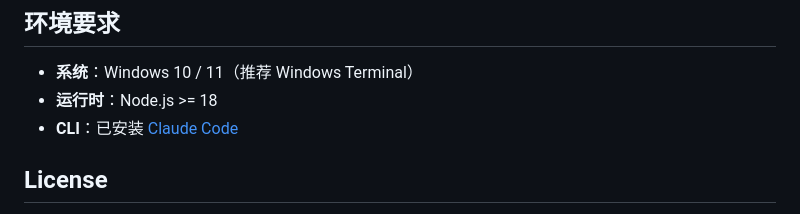
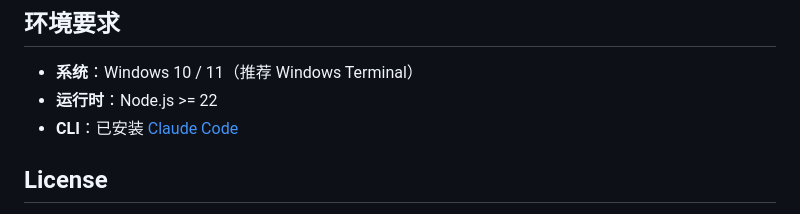
Before and after one commit to handsome-rich/claude-buddy, a Markdown page: README_CN.md, the part around the change. Rendered like a GitHub page.

```diff
--- a/README_CN.md
+++ b/README_CN.md
@@ -168,7 +168,7 @@ claude-buddy/
 ## 环境要求
 
 - **系统**：Windows 10 / 11（推荐 Windows Terminal）
-- **运行时**：Node.js >= 18
+- **运行时**：Node.js >= 22
 - **CLI**：已安装 [Claude Code](https://docs.anthropic.com/en/docs/claude-code)
 
 ## License
```
Also changed, not shown: PROGRESS.md (+3 -3 lines), README.md (+1 -1 lines).
